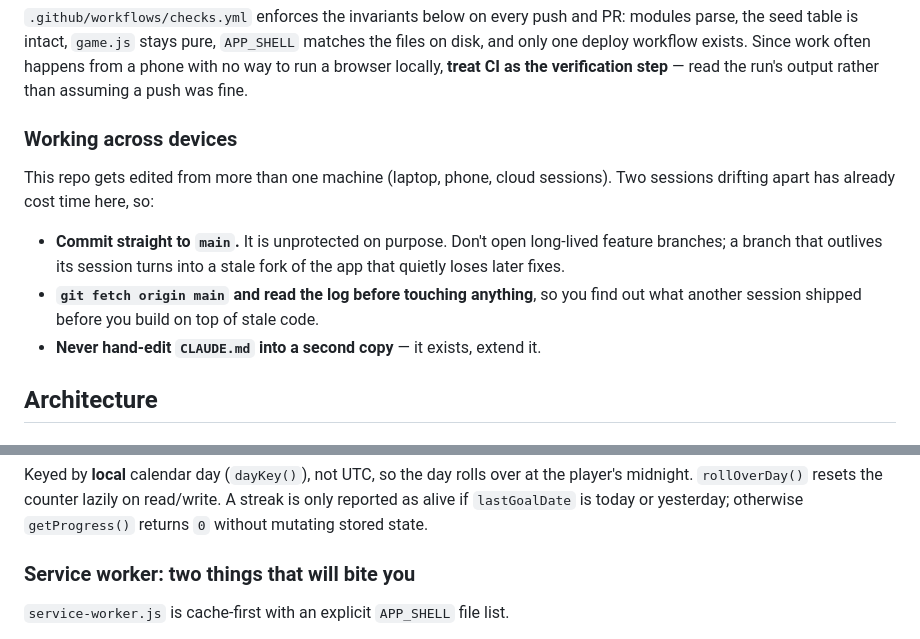
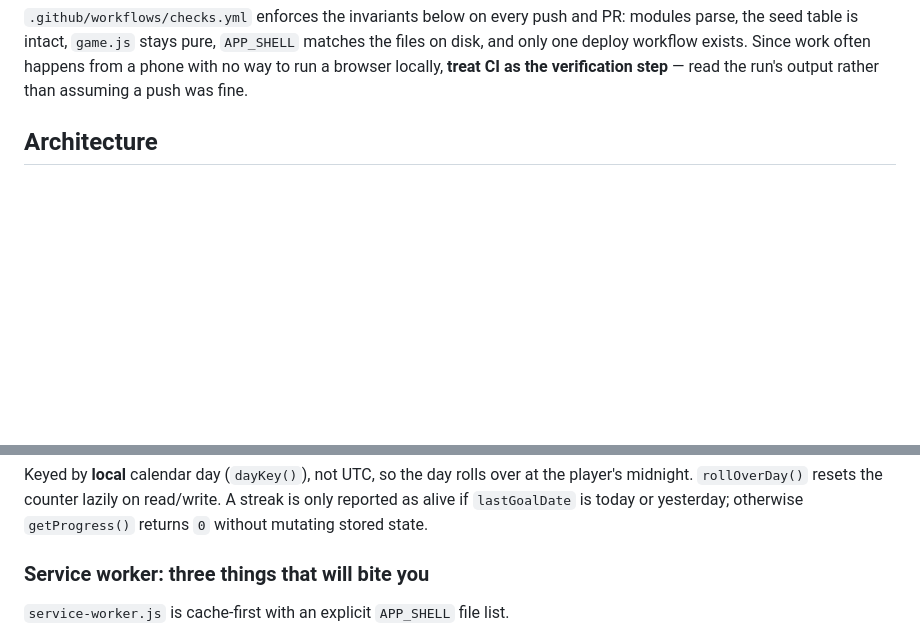
Before and after one commit to serik-dev-cpu/word-catch-game, a Markdown page: CLAUDE.md, 2 parts joined by grey strips. Rendered like a GitHub page; blank space fills up the shorter version.

```diff
--- a/CLAUDE.md
+++ b/CLAUDE.md
@@ -45,18 +120,6 @@ PR: modules parse, the seed table is intact, `game.js` stays pure, `APP_SHELL`
 matches the files on disk, and only one deploy workflow exists. Since work often
 happens from a phone with no way to run a browser locally, **treat CI as the
 verification step** — read the run's output rather than assuming a push was fine.
-
-### Working across devices
-
-This repo gets edited from more than one machine (laptop, phone, cloud sessions).
-Two sessions drifting apart has already cost time here, so:
-
-- **Commit straight to `main`.** It is unprotected on purpose. Don't open
-  long-lived feature branches; a branch that outlives its session turns into a
-  stale fork of the app that quietly loses later fixes.
-- **`git fetch origin main` and read the log before touching anything**, so you
-  find out what another session shipped before you build on top of stale code.
-- **Never hand-edit `CLAUDE.md` into a second copy** — it exists, extend it.
 
 ## Architecture
 
@@ -134,7 +197,7 @@ the player's midnight. `rollOverDay()` resets the counter lazily on read/write.
 A streak is only reported as alive if `lastGoalDate` is today or yesterday;
 otherwise `getProgress()` returns `0` without mutating stored state.
 
-### Service worker: two things that will bite you
+### Service worker: three things that will bite you
 
 `service-worker.js` is cache-first with an explicit `APP_SHELL` file list.
 
```
Also changed, not shown: other parts of CLAUDE.md (+75 -0 lines).
